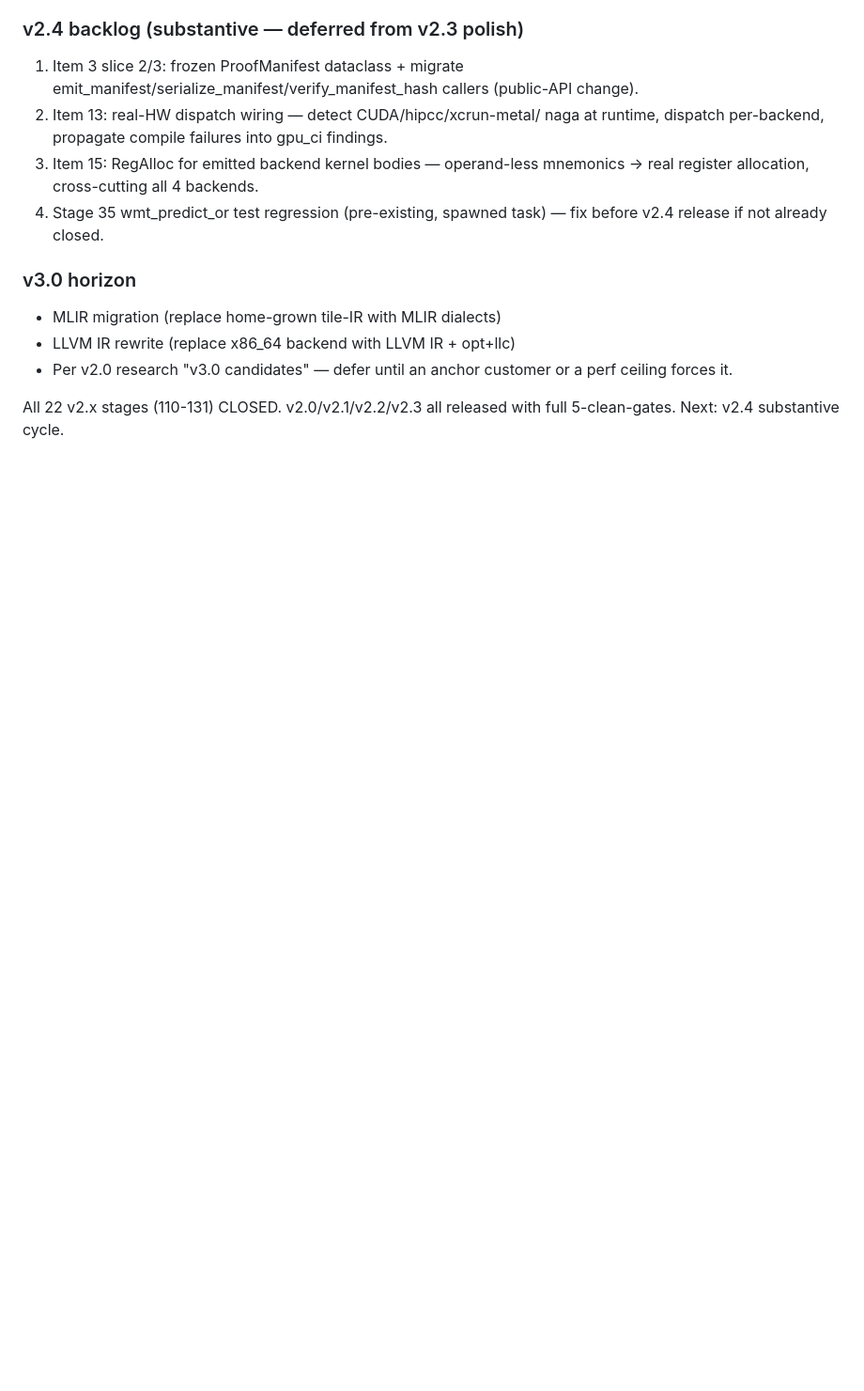
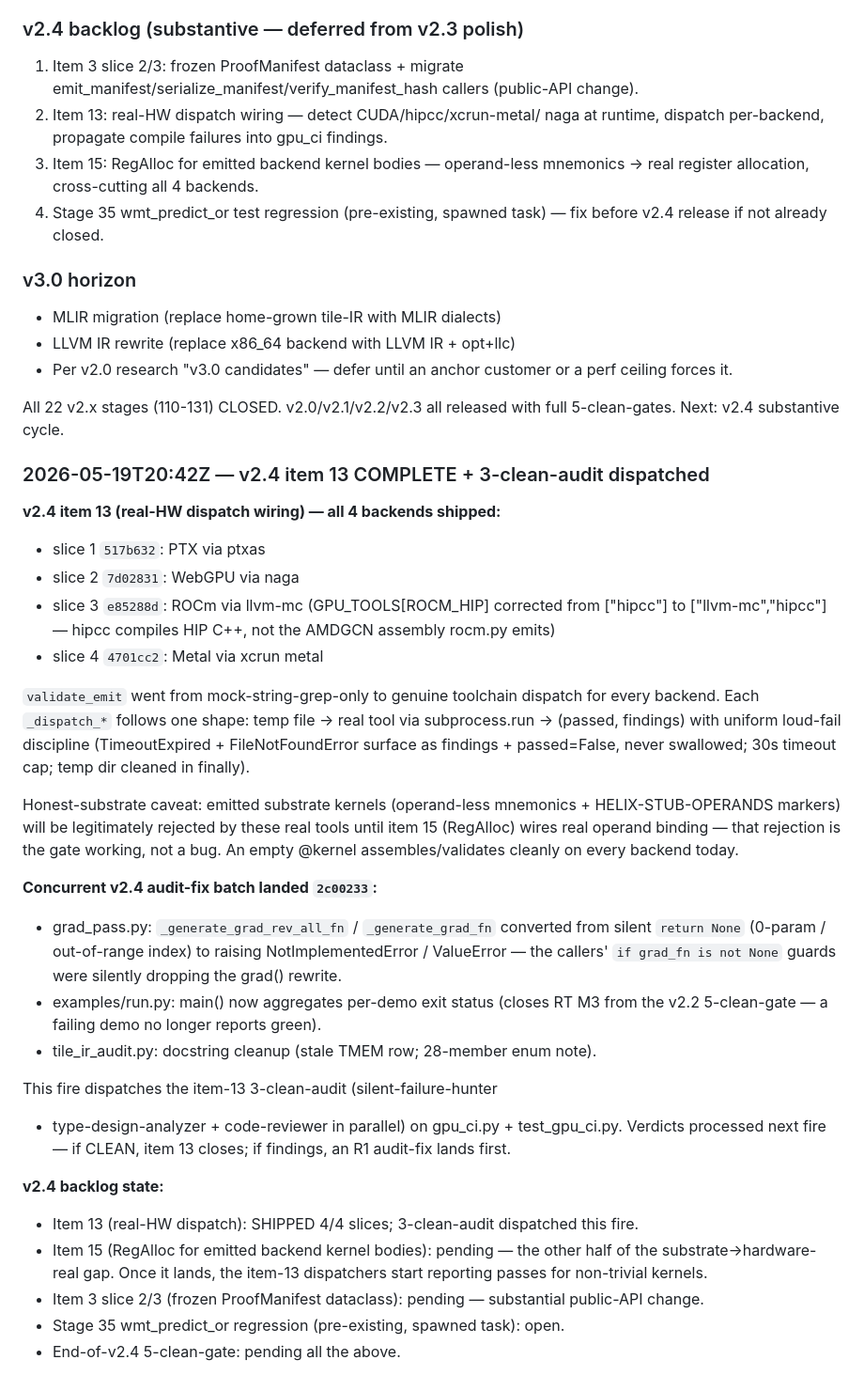
Before and after one commit to Questeria/helix, a Markdown page: docs/V2_PLAN.md, the part around the change. Shown at 94% size. GitHub-like rendering; blank space fills up the shorter version.

Commit message:
V2_PLAN.md: v2.4 item 13 COMPLETE + 3-clean-audit dispatched
Records the 4-slice completion of v2.4 item 13 (real-HW dispatch
wiring — PTX/WebGPU/ROCm/Metal) and the concurrent grad_pass +
run.py audit-fix batch at 2c00233. This fire dispatches the item-13
3-clean-audit (silent-failure-hunter + type-design-analyzer +
code-reviewer) on gpu_ci.py; verdicts process next fire.

v2.4 backlog state updated: item 13 shipped + auditing, items 15
(RegAlloc) and 3-slice-2/3 (frozen ProofManifest) pending.

Co-Authored-By: Claude Opus 4.7 (1M context) <noreply@anthropic.com>

```diff
--- a/docs/V2_PLAN.md
+++ b/docs/V2_PLAN.md
@@ -818,3 +818,56 @@ v2.3 commit set (since v2.2.0 `1a4e371`):
 
 All 22 v2.x stages (110-131) CLOSED. v2.0/v2.1/v2.2/v2.3 all
 released with full 5-clean-gates. Next: v2.4 substantive cycle.
+
+### 2026-05-19T20:42Z — v2.4 item 13 COMPLETE + 3-clean-audit dispatched
+
+**v2.4 item 13 (real-HW dispatch wiring) — all 4 backends shipped:**
+- slice 1 `517b632`: PTX via ptxas
+- slice 2 `7d02831`: WebGPU via naga
+- slice 3 `e85288d`: ROCm via llvm-mc (GPU_TOOLS[ROCM_HIP] corrected
+  from ["hipcc"] to ["llvm-mc","hipcc"] — hipcc compiles HIP C++,
+  not the AMDGCN assembly rocm.py emits)
+- slice 4 `4701cc2`: Metal via xcrun metal
+
+`validate_emit` went from mock-string-grep-only to genuine toolchain
+dispatch for every backend. Each `_dispatch_*` follows one shape:
+temp file -> real tool via subprocess.run -> (passed, findings) with
+uniform loud-fail discipline (TimeoutExpired + FileNotFoundError
+surface as findings + passed=False, never swallowed; 30s timeout cap;
+temp dir cleaned in finally).
+
+Honest-substrate caveat: emitted substrate kernels (operand-less
+mnemonics + HELIX-STUB-OPERANDS markers) will be legitimately
+rejected by these real tools until item 15 (RegAlloc) wires real
+operand binding — that rejection is the gate working, not a bug.
+An empty @kernel assembles/validates cleanly on every backend today.
+
+**Concurrent v2.4 audit-fix batch landed `2c00233`:**
+- grad_pass.py: `_generate_grad_rev_all_fn` / `_generate_grad_fn`
+  converted from silent `return None` (0-param / out-of-range index)
+  to raising NotImplementedError / ValueError — the callers' `if
+  grad_fn is not None` guards were silently dropping the grad()
+  rewrite.
+- examples/run.py: main() now aggregates per-demo exit status
+  (closes RT M3 from the v2.2 5-clean-gate — a failing demo no
+  longer reports green).
+- tile_ir_audit.py: docstring cleanup (stale TMEM row; 28-member
+  enum note).
+
+This fire dispatches the item-13 3-clean-audit (silent-failure-hunter
++ type-design-analyzer + code-reviewer in parallel) on gpu_ci.py +
+test_gpu_ci.py. Verdicts processed next fire — if CLEAN, item 13
+closes; if findings, an R1 audit-fix lands first.
+
+**v2.4 backlog state:**
+- Item 13 (real-HW dispatch): SHIPPED 4/4 slices; 3-clean-audit
+  dispatched this fire.
+- Item 15 (RegAlloc for emitted backend kernel bodies): pending —
+  the other half of the substrate->hardware-real gap. Once it lands,
+  the item-13 dispatchers start reporting passes for non-trivial
+  kernels.
+- Item 3 slice 2/3 (frozen ProofManifest dataclass): pending —
+  substantial public-API change.
+- Stage 35 wmt_predict_or regression (pre-existing, spawned task):
+  open.
+- End-of-v2.4 5-clean-gate: pending all the above.
```
